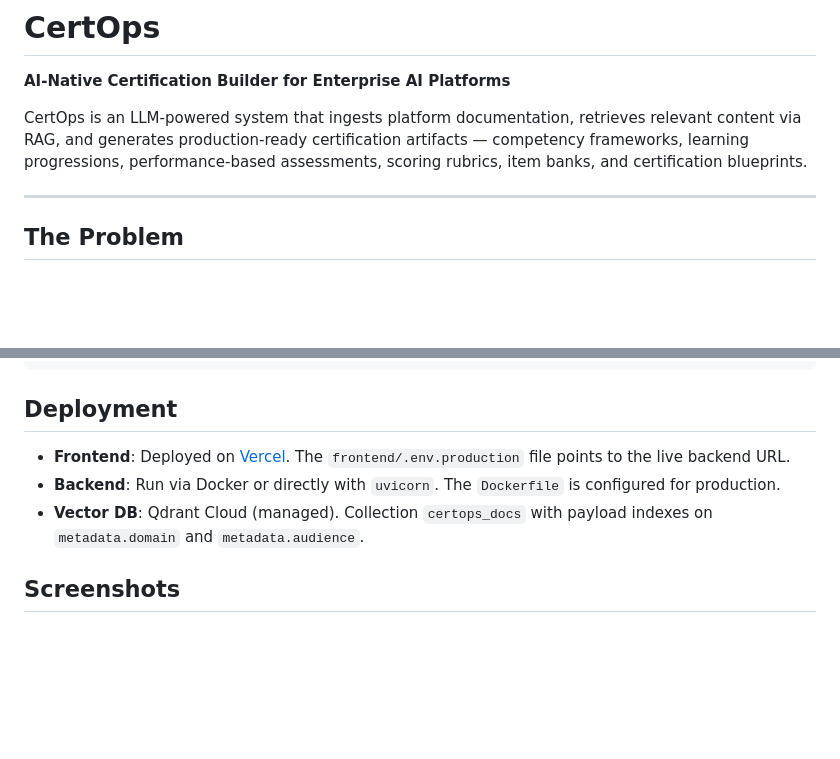
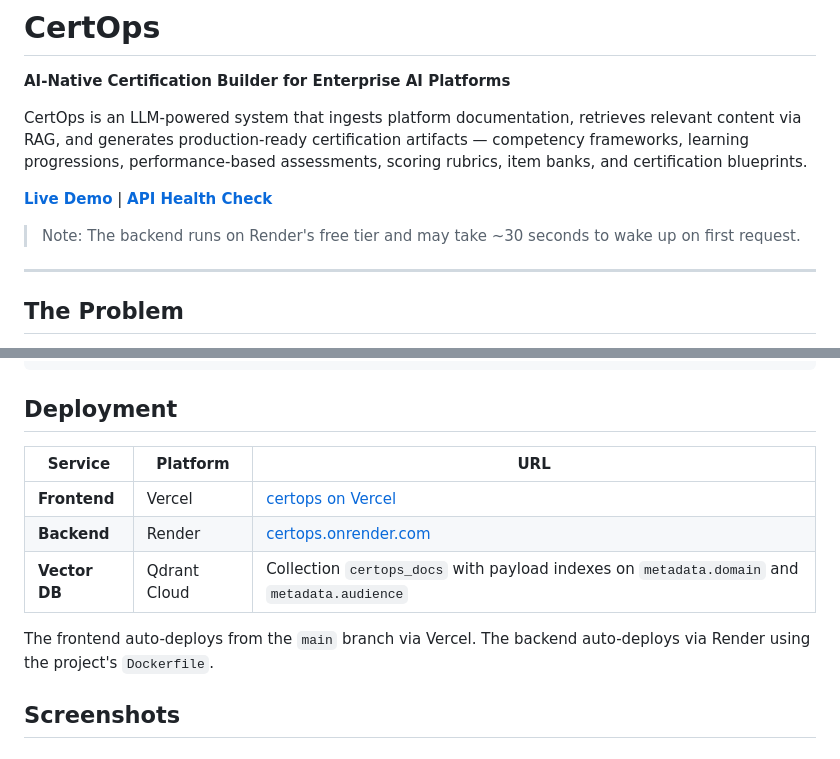
Before and after one commit to jmatamatics/CertOps, a Markdown page: README.md, 2 parts joined by grey strips. Rendered like a GitHub page; blank space fills up the shorter version.

Commit message:
Add live deployment URLs to README
Add Live Demo and API Health Check links at the top, and replace the
generic Deployment section with a table of actual service URLs. Include
note about Render free tier cold start.

Made-with: Cursor

```diff
--- a/README.md
+++ b/README.md
@@ -3,6 +3,10 @@
 **AI-Native Certification Builder for Enterprise AI Platforms**
 
 CertOps is an LLM-powered system that ingests platform documentation, retrieves relevant content via RAG, and generates production-ready certification artifacts — competency frameworks, learning progressions, performance-based assessments, scoring rubrics, item banks, and certification blueprints.
+
+**[Live Demo](https://frontend-hms3cgfqe-josephs-projects-8536c5c0.vercel.app)** | **[API Health Check](https://certops.onrender.com/health)**
+
+> Note: The backend runs on Render's free tier and may take ~30 seconds to wake up on first request.
 
 ---
 
@@ -166,9 +170,13 @@ uv run jupyter notebook
 
 ## Deployment
 
-- **Frontend**: Deployed on [Vercel](https://vercel.com). The `frontend/.env.production` file points to the live backend URL.
-- **Backend**: Run via Docker or directly with `uvicorn`. The `Dockerfile` is configured for production.
-- **Vector DB**: Qdrant Cloud (managed). Collection `certops_docs` with payload indexes on `metadata.domain` and `metadata.audience`.
+| Service | Platform | URL |
+|---------|----------|-----|
+| **Frontend** | Vercel | [certops on Vercel](https://frontend-hms3cgfqe-josephs-projects-8536c5c0.vercel.app) |
+| **Backend** | Render | [certops.onrender.com](https://certops.onrender.com) |
+| **Vector DB** | Qdrant Cloud | Collection `certops_docs` with payload indexes on `metadata.domain` and `metadata.audience` |
+
+The frontend auto-deploys from the `main` branch via Vercel. The backend auto-deploys via Render using the project's `Dockerfile`.
 
 ## Screenshots
 
```
